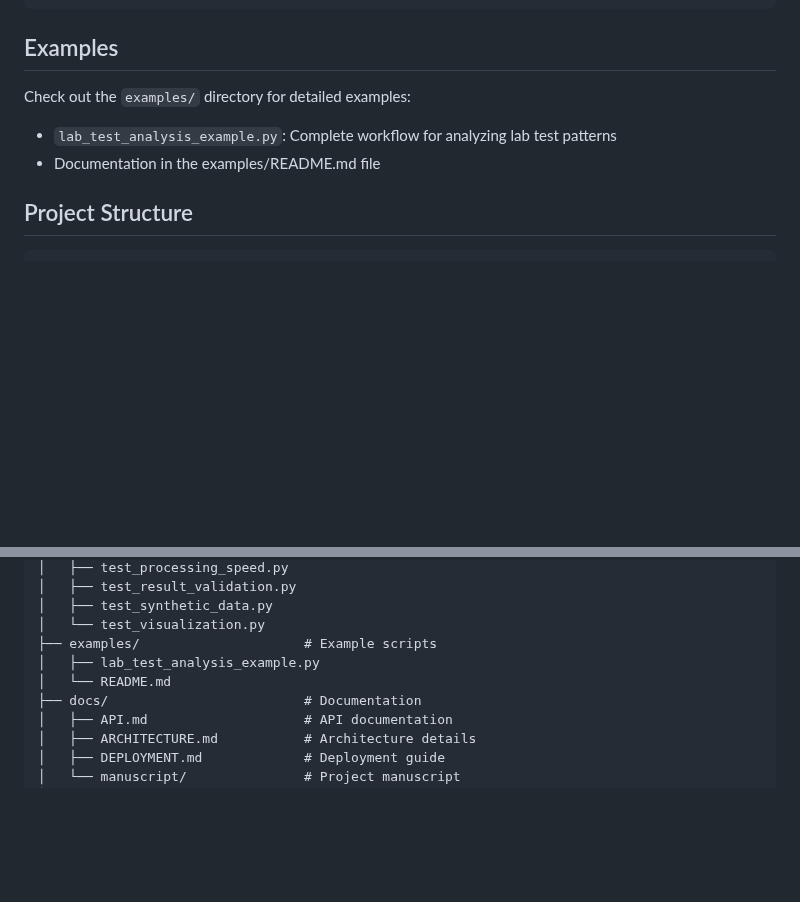
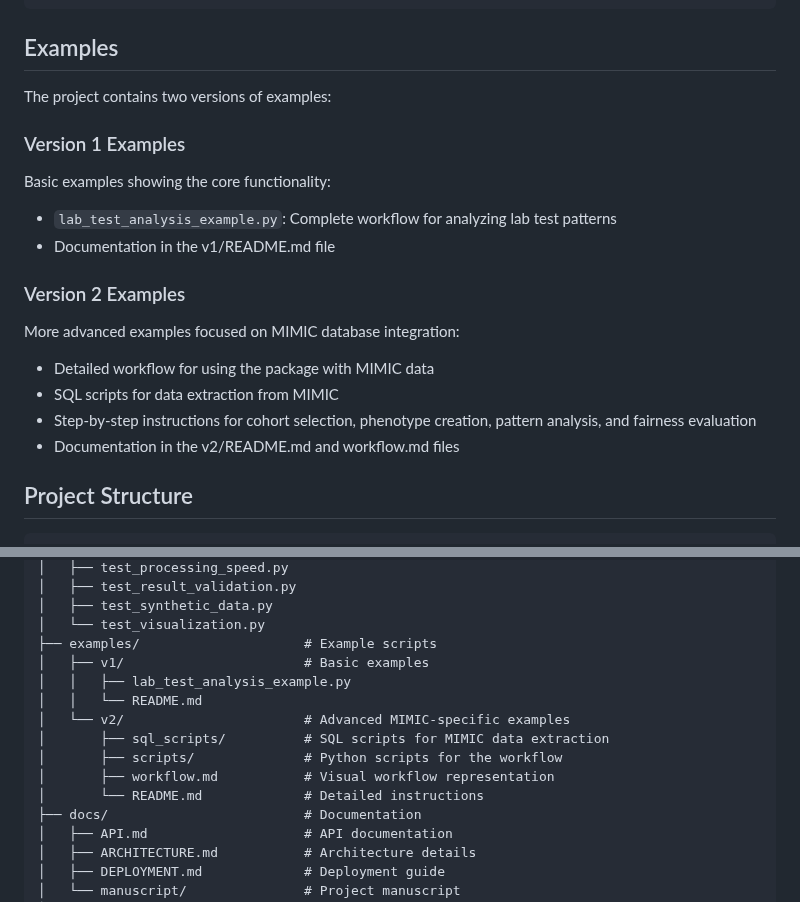
Before and after one commit to criticaldata/care-phenotypic-label-creation, a Markdown page: README.md, 2 parts joined by grey strips. GitHub-like rendering; blank space fills up the shorter version.

```diff
--- a/README.md
+++ b/README.md
@@ -97,10 +97,19 @@ pattern_analyzer.visualize_clinical_separation(
 
 ## Examples
 
-Check out the `examples/` directory for detailed examples:
+The project contains two versions of examples:
 
+### Version 1 Examples
+Basic examples showing the core functionality:
 - `lab_test_analysis_example.py`: Complete workflow for analyzing lab test patterns
-- Documentation in the examples/README.md file
+- Documentation in the v1/README.md file
+
+### Version 2 Examples
+More advanced examples focused on MIMIC database integration:
+- Detailed workflow for using the package with MIMIC data
+- SQL scripts for data extraction from MIMIC
+- Step-by-step instructions for cohort selection, phenotype creation, pattern analysis, and fairness evaluation
+- Documentation in the v2/README.md and workflow.md files
 
 ## Project Structure
 
@@ -138,8 +147,14 @@ care-phenotypic-label-creation/
 │   ├── test_synthetic_data.py
 │   └── test_visualization.py
 ├── examples/                     # Example scripts
-│   ├── lab_test_analysis_example.py
-│   └── README.md
+│   ├── v1/                       # Basic examples
+│   │   ├── lab_test_analysis_example.py
+│   │   └── README.md
+│   └── v2/                       # Advanced MIMIC-specific examples
+│       ├── sql_scripts/          # SQL scripts for MIMIC data extraction
+│       ├── scripts/              # Python scripts for the workflow
+│       ├── workflow.md           # Visual workflow representation
+│       └── README.md             # Detailed instructions
 ├── docs/                         # Documentation
 │   ├── API.md                    # API documentation
 │   ├── ARCHITECTURE.md           # Architecture details
```
